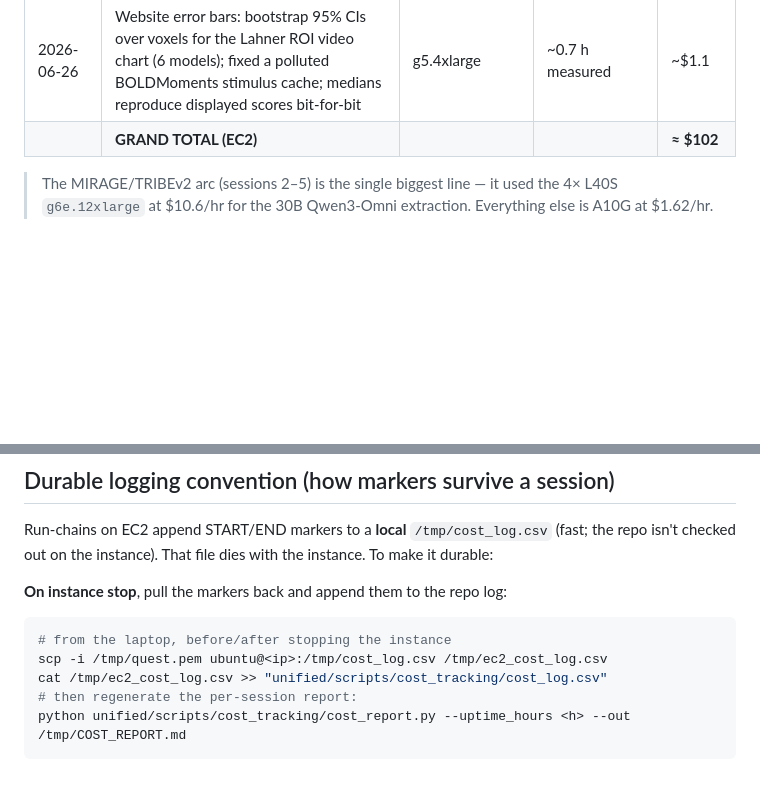
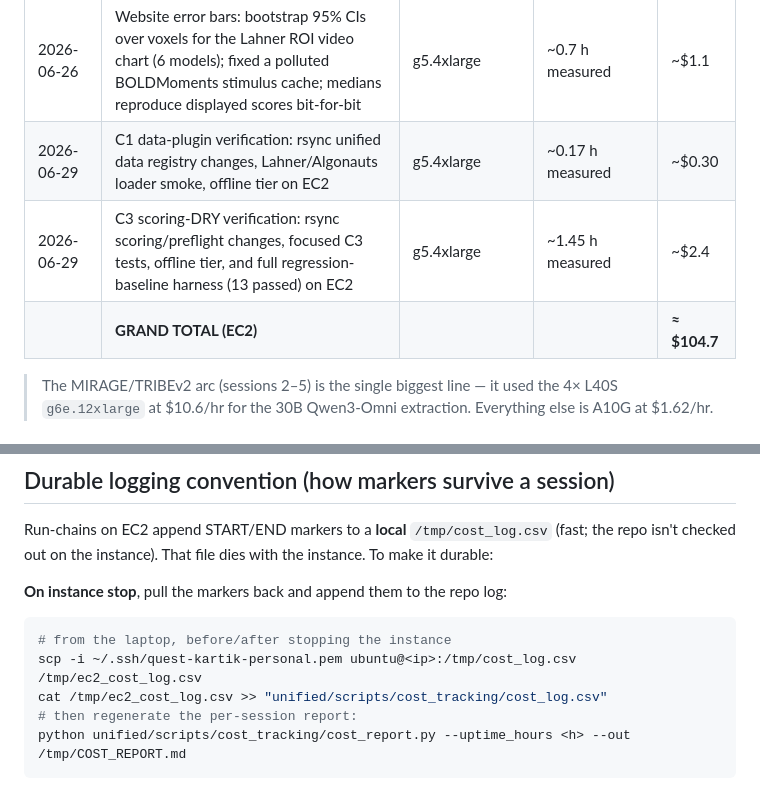
Before and after one commit to KartikP/brainscore-unified, a Markdown page: scripts/cost_tracking/COST_LEDGER.md, 2 parts joined by grey strips. GitHub-like rendering; blank space fills up the shorter version.

Commit message:
chore(cost): log C1/C3 EC2 verification runs in the cost ledger

````diff
--- a/scripts/cost_tracking/COST_LEDGER.md
+++ b/scripts/cost_tracking/COST_LEDGER.md
@@ -35,7 +35,9 @@ deliverables ledger (Obsidian): `unified-model-interface-deliverables/COMPUTE-CO
 | 2026-06-22 | TRIBEv2 #69 score: Llama direct-load confirm + 120-clip Lahner predict + per-voxel score | g5.4xlarge | ~1.3 h measured | ~$2.1 |
 | 2026-06-23 | Hardening verification: rsync v1.5 to EC2 + offline tier (404/406) + full regression-baseline reproduction (13 passed, bit-for-bit vs production) | g5.4xlarge | ~1.5 h measured | ~$2.4 |
 | 2026-06-26 | Website error bars: bootstrap 95% CIs over voxels for the Lahner ROI video chart (6 models); fixed a polluted BOLDMoments stimulus cache; medians reproduce displayed scores bit-for-bit | g5.4xlarge | ~0.7 h measured | ~$1.1 |
-| | **GRAND TOTAL (EC2)** | | | **≈ $102** |
+| 2026-06-29 | C1 data-plugin verification: rsync unified data registry changes, Lahner/Algonauts loader smoke, offline tier on EC2 | g5.4xlarge | ~0.17 h measured | ~$0.30 |
+| 2026-06-29 | C3 scoring-DRY verification: rsync scoring/preflight changes, focused C3 tests, offline tier, and full regression-baseline harness (13 passed) on EC2 | g5.4xlarge | ~1.45 h measured | ~$2.4 |
+| | **GRAND TOTAL (EC2)** | | | **≈ $104.7** |
 
 > The MIRAGE/TRIBEv2 arc (sessions 2–5) is the single biggest line — it used the 4× L40S
 > `g6e.12xlarge` at $10.6/hr for the 30B Qwen3-Omni extraction. Everything else is A10G at $1.62/hr.
@@ -65,7 +67,7 @@ isn't checked out on the instance). That file dies with the instance. To make it
 **On instance stop**, pull the markers back and append them to the repo log:
 ```bash
 # from the laptop, before/after stopping the instance
-scp -i /tmp/quest.pem ubuntu@<ip>:/tmp/cost_log.csv /tmp/ec2_cost_log.csv
+scp -i ~/.ssh/quest-kartik-personal.pem ubuntu@<ip>:/tmp/cost_log.csv /tmp/ec2_cost_log.csv
 cat /tmp/ec2_cost_log.csv >> "unified/scripts/cost_tracking/cost_log.csv"
 # then regenerate the per-session report:
 python unified/scripts/cost_tracking/cost_report.py --uptime_hours <h> --out /tmp/COST_REPORT.md
````
